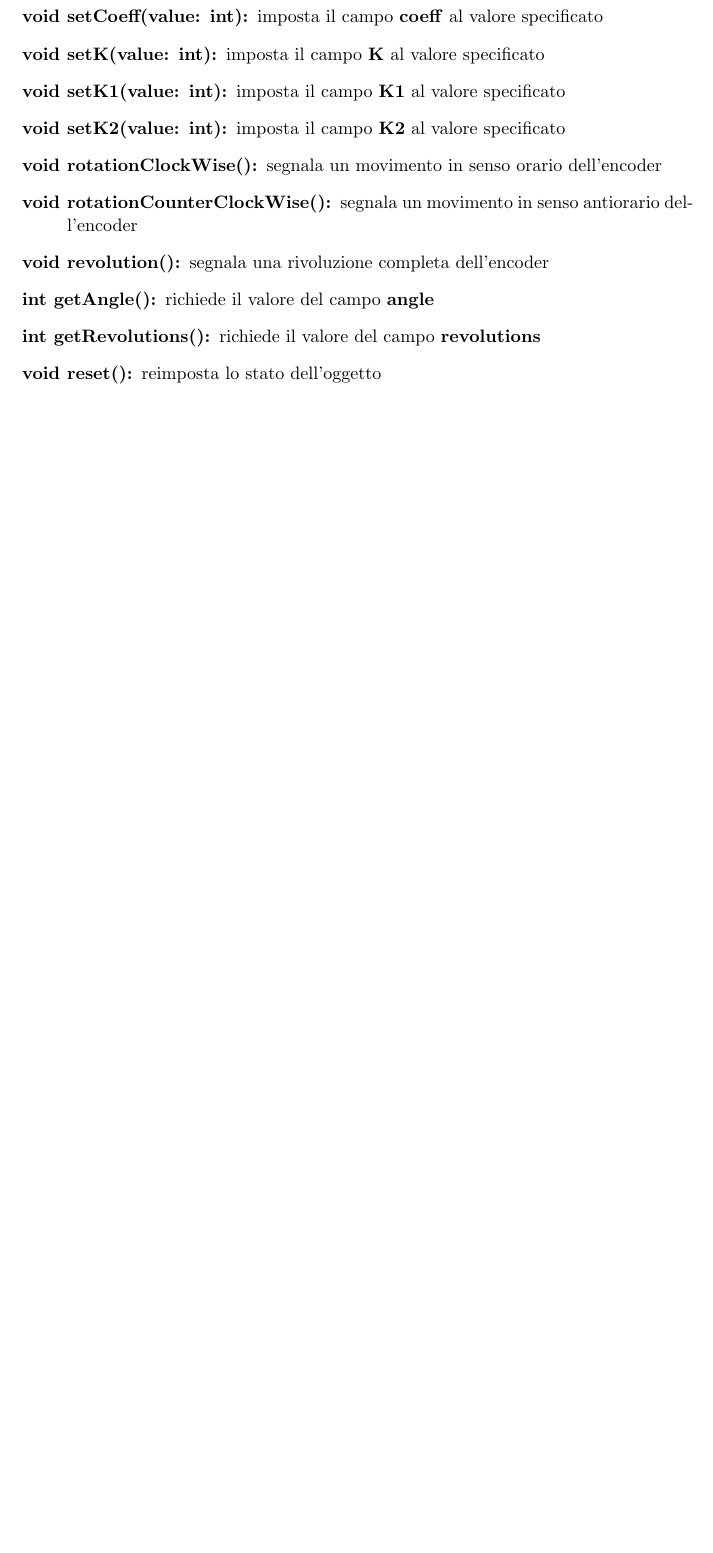
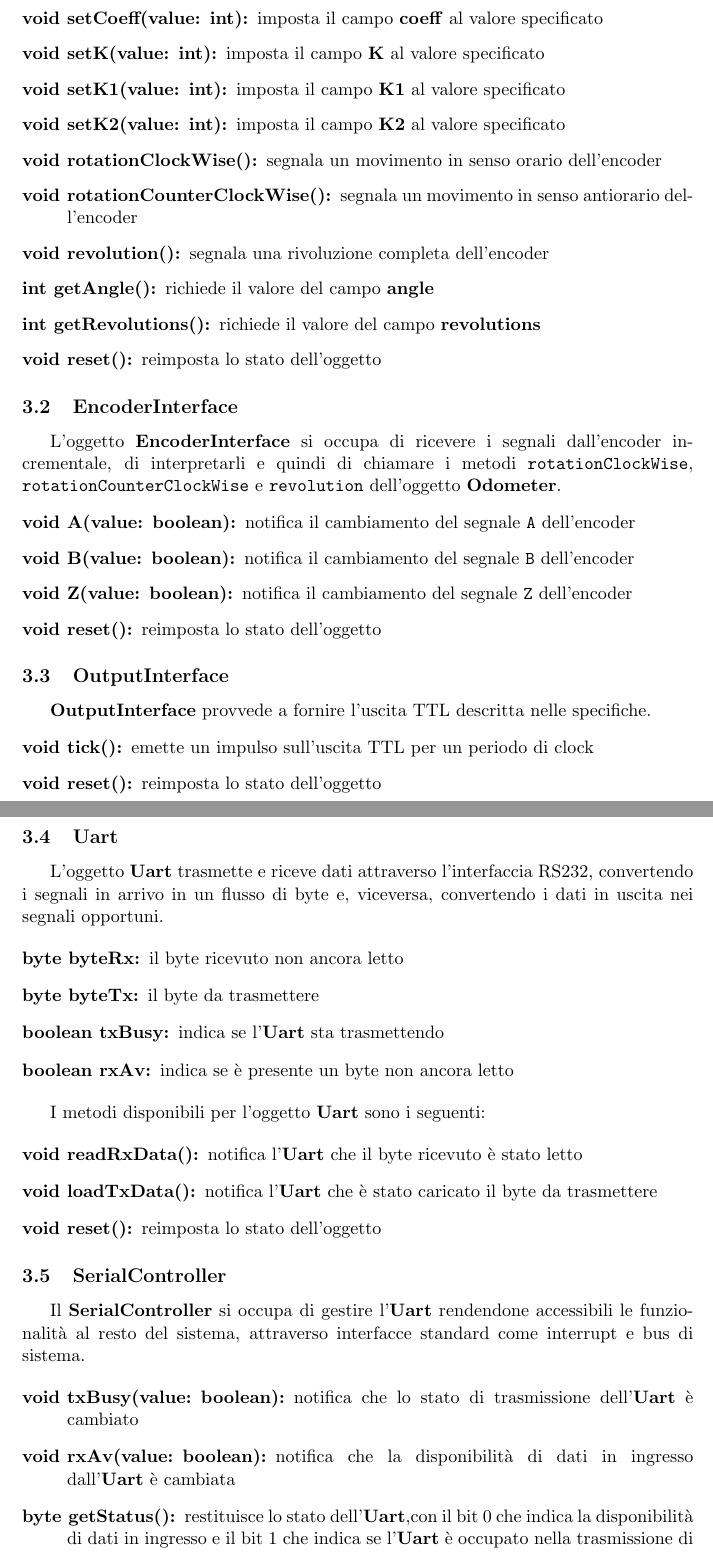
Before and after one commit to em-/odometer-vdhl-c-co-design, a LaTeX document (odometro.tex): part of page 5 of 5 before the commit and two parts of pages 5 and 6 of 7 after it, the two joined at a grey line, cut so that both start at the same text, the shorter picture padded with empty space. Compiled offline with pdfLaTeX.

Commit message:
Added the description of methods and fields from the UML diagrams

```diff
--- a/odometro.tex
+++ b/odometro.tex
@@ -196,3 +196,64 @@ I metodi che agiscono sull'oggetto \textbf{Odometer} sono i seguenti:
 \item[void reset():] reimposta lo stato dell'oggetto
 \end{description}
 
+\subsection{EncoderInterface}
+L'oggetto \textbf{EncoderInterface} si occupa di ricevere i segnali
+dall'encoder incrementale, di interpretarli e quindi di chiamare i
+metodi \texttt{rotationClockWise}, \texttt{rotationCounterClockWise}
+e \texttt{revolution} dell'oggetto \textbf{Odometer}.
+
+\begin{description}
+\item[void A(value: boolean):] notifica il cambiamento del segnale \texttt{A}
+    dell'encoder
+\item[void B(value: boolean):] notifica il cambiamento del segnale \texttt{B}
+    dell'encoder
+\item[void Z(value: boolean):] notifica il cambiamento del segnale \texttt{Z}
+    dell'encoder
+\item[void reset():] reimposta lo stato dell'oggetto
+\end{description}
+
+\subsection{OutputInterface}
+\textbf{OutputInterface} provvede a fornire l'uscita TTL descritta nelle
+specifiche.
+
+\begin{description}
+\item[void tick():] emette un impulso sull'uscita TTL per un periodo di clock
+\item[void reset():] reimposta lo stato dell'oggetto
+\end{description}
+
+\subsection{Uart}
+L'oggetto \textbf{Uart} trasmette e riceve dati attraverso l'interfaccia RS232,
+convertendo i segnali in arrivo in un flusso di byte e, viceversa, convertendo
+i dati in uscita nei segnali opportuni.
+
+\begin{description}
+\item[byte byteRx:] il byte ricevuto non ancora letto
+\item[byte byteTx:] il byte da trasmettere
+\item[boolean txBusy:] indica se l'\textbf{Uart} sta trasmettendo
+\item[boolean rxAv:] indica se è presente un byte non ancora letto
+\end{description}
+
+I metodi disponibili per l'oggetto \textbf{Uart} sono i seguenti:
+
+\begin{description}
+\item[void readRxData():] notifica l'\textbf{Uart} che il byte ricevuto è
+    stato letto
+\item[void loadTxData():] notifica l'\textbf{Uart} che è stato caricato il
+    byte da trasmettere
+\item[void reset():] reimposta lo stato dell'oggetto
+\end{description}
+
+\subsection{SerialController}
+Il \textbf{SerialController} si occupa di gestire l'\textbf{Uart}
+rendendone accessibili le funzionalità al resto del sistema,
+attraverso interfacce standard come interrupt e bus di sistema.
+
+\begin{description}
+\item[void txBusy(value: boolean):] notifica che lo stato di trasmissione
+    dell'\textbf{Uart} è cambiato
+\item[void rxAv(value: boolean):] notifica che la disponibilità di dati
+    in ingresso dall'\textbf{Uart} è cambiata
+\item[byte getStatus():] restituisce lo stato dell'\textbf{Uart},con il
+    bit 0 che indica la disponibilità di dati in ingresso e il bit 1 che
+    indica se l'\textbf{Uart} è occupato nella trasmissione di un dato
+\item[byte getData():] restituisce i dati in ingresso
```
Also changed, not shown: odometro.tex (17 more changed lines).
